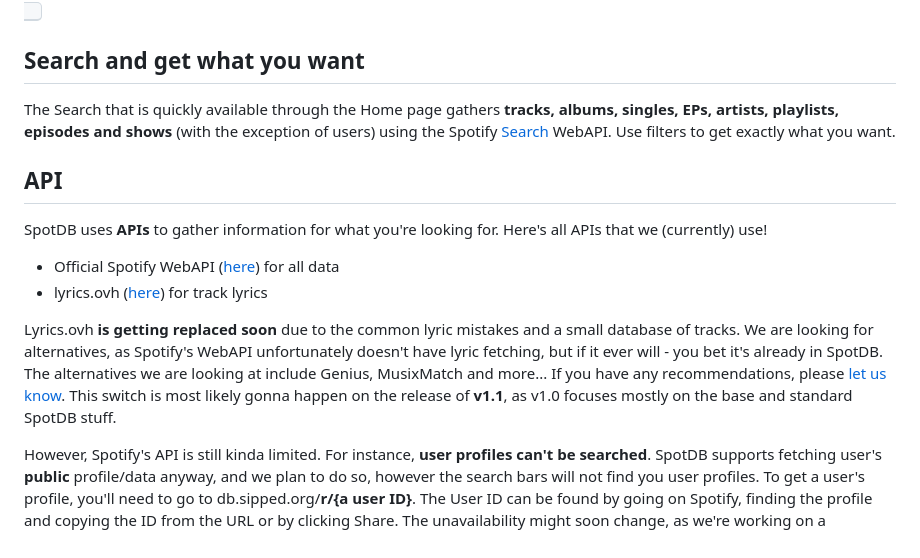
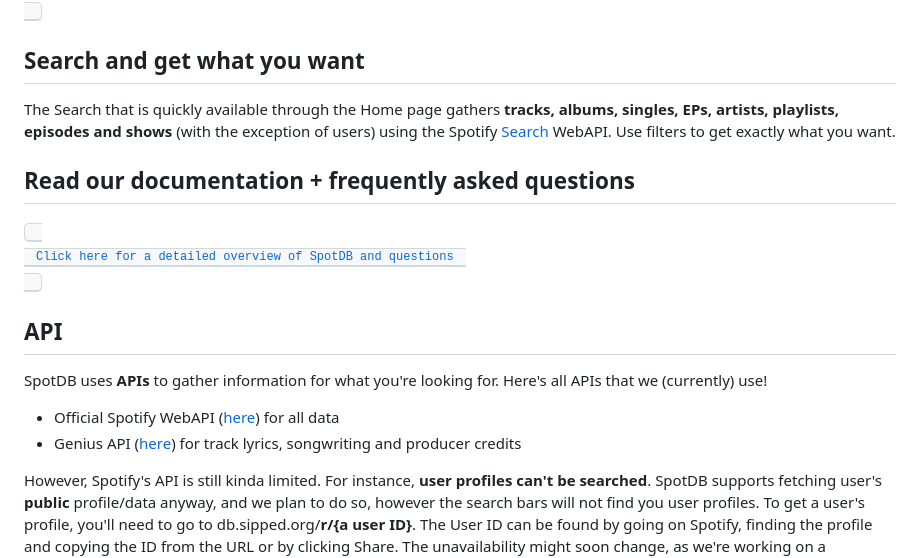
Before and after one commit to sippedaway/SpotDB, a Markdown page: README.md, the part around the change. Drawn GitHub-style.

```diff
--- a/README.md
+++ b/README.md
@@ -16,12 +16,13 @@ SpotDB is a platform that lets you search for Spotify albums, tracks, artists, p
 ## Search and get what you want
 The Search that is quickly available through the Home page gathers <b>tracks, albums, singles, EPs, artists, playlists, episodes and shows</b> (with the exception of users) using the Spotify [Search](https://developer.spotify.com/documentation/web-api/reference/search) WebAPI. Use filters to get exactly what you want.
 
+## Read our documentation + frequently asked questions
+[<kbd> <br> Click here for a detailed overview of SpotDB and questions <br> </kbd>](https://db.sipped.org/faq)
+
 ## API
 SpotDB uses **APIs** to gather information for what you're looking for. Here's all APIs that we (currently) use!
 - Official Spotify WebAPI ([here](https://developer.spotify.com/documentation/web-api/)) for all data
-- lyrics.ovh ([here](https://lyricsovh.docs.apiary.io/#)) for track lyrics
-
-Lyrics.ovh **is getting replaced soon** due to the common lyric mistakes and a small database of tracks. We are looking for alternatives, as Spotify's WebAPI unfortunately doesn't have lyric fetching, but if it ever will - you bet it's already in SpotDB. The alternatives we are looking at include Genius, MusixMatch and more... If you have any recommendations, please [let us know](#Contact-me). This switch is most likely gonna happen on the release of **v1.1**, as v1.0 focuses mostly on the base and standard SpotDB stuff.
+- Genius API ([here](https://docs.genius.com)) for track lyrics, songwriting and producer credits
 
 However, Spotify's API is still kinda limited. For instance, **user profiles can't be searched**. SpotDB supports fetching user's **public** profile/data anyway, and we plan to do so, however the search bars will not find you user profiles. To get a user's profile, you'll need to go to db.sipped.org/**r/{a user ID}**. The User ID can be found by going on Spotify, finding the profile and copying the ID from the URL or by clicking Share. The unavailability might soon change, as we're working on a permanent solution.
 
```
